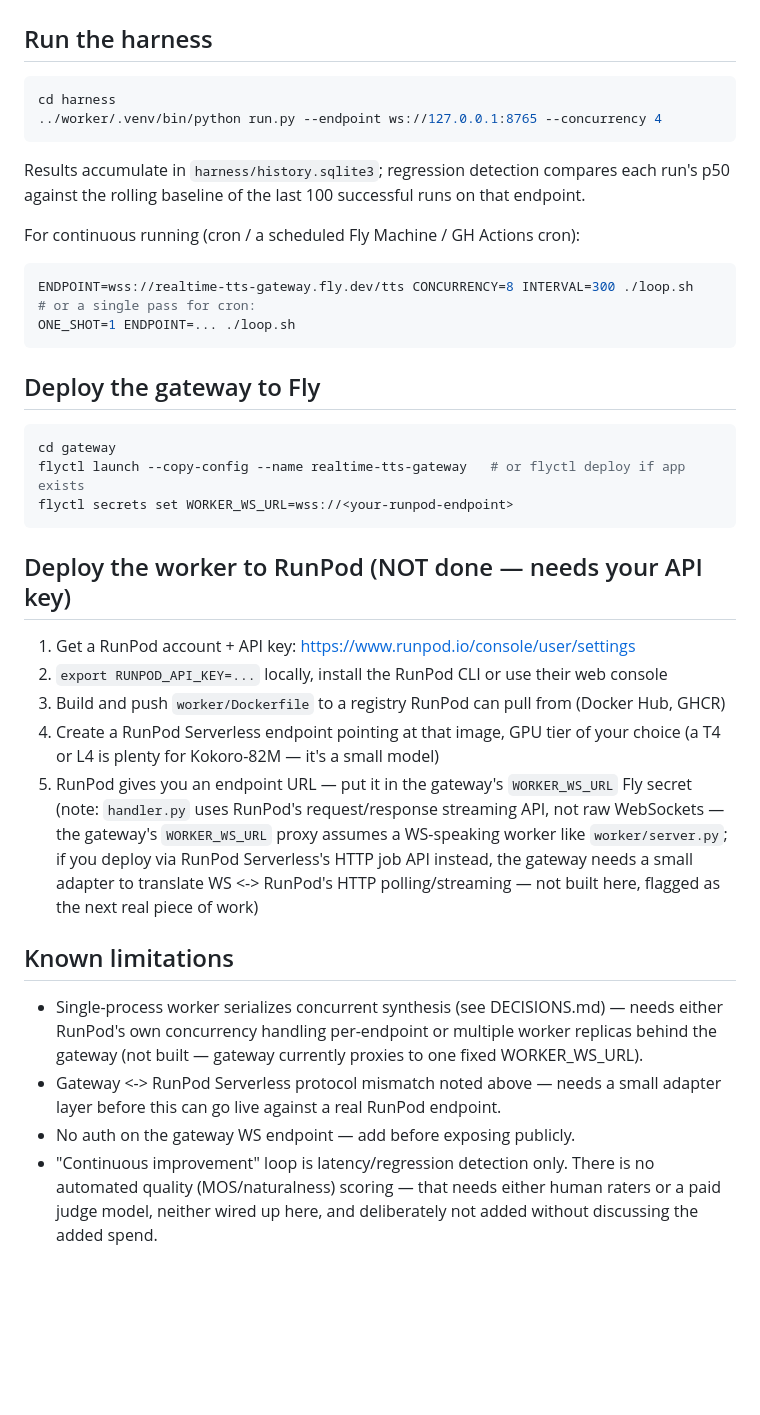
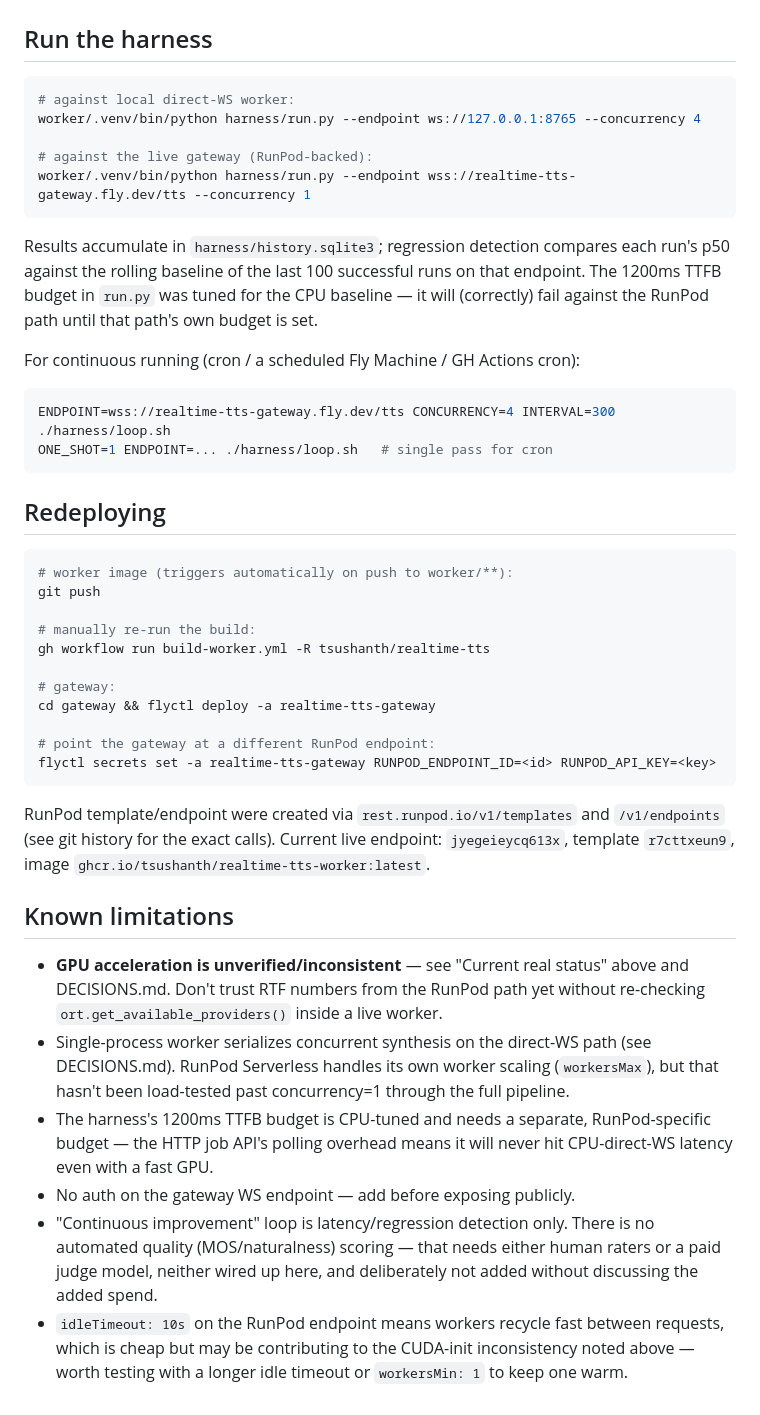
Before and after one commit to tsushanth/realtime-tts, a Markdown page: README.md, the part around one of its changes. Drawn GitHub-style; blank space fills up the shorter version.

````diff
--- a/README.md
+++ b/README.md
@@ -50,52 +71,61 @@ python server.py   # ws://0.0.0.0:8765
 ## Run the harness
 
 ```bash
-cd harness
-../worker/.venv/bin/python run.py --endpoint ws://127.0.0.1:8765 --concurrency 4
+# against local direct-WS worker:
+worker/.venv/bin/python harness/run.py --endpoint ws://127.0.0.1:8765 --concurrency 4
+
+# against the live gateway (RunPod-backed):
+worker/.venv/bin/python harness/run.py --endpoint wss://realtime-tts-gateway.fly.dev/tts --concurrency 1
 ```
 
 Results accumulate in `harness/history.sqlite3`; regression detection compares each
 run's p50 against the rolling baseline of the last 100 successful runs on that endpoint.
+The 1200ms TTFB budget in `run.py` was tuned for the CPU baseline — it will (correctly)
+fail against the RunPod path until that path's own budget is set.
 
 For continuous running (cron / a scheduled Fly Machine / GH Actions cron):
 
 ```bash
-ENDPOINT=wss://realtime-tts-gateway.fly.dev/tts CONCURRENCY=8 INTERVAL=300 ./loop.sh
-# or a single pass for cron:
-ONE_SHOT=1 ENDPOINT=... ./loop.sh
+ENDPOINT=wss://realtime-tts-gateway.fly.dev/tts CONCURRENCY=4 INTERVAL=300 ./harness/loop.sh
+ONE_SHOT=1 ENDPOINT=... ./harness/loop.sh   # single pass for cron
 ```
 
-## Deploy the gateway to Fly
+## Redeploying
 
 ```bash
-cd gateway
-flyctl launch --copy-config --name realtime-tts-gateway   # or flyctl deploy if app exists
-flyctl secrets set WORKER_WS_URL=wss://<your-runpod-endpoint>
+# worker image (triggers automatically on push to worker/**):
+git push
+
+# manually re-run the build:
+gh workflow run build-worker.yml -R tsushanth/realtime-tts
+
+# gateway:
+cd gateway && flyctl deploy -a realtime-tts-gateway
+
+# point the gateway at a different RunPod endpoint:
+flyctl secrets set -a realtime-tts-gateway RUNPOD_ENDPOINT_ID=<id> RUNPOD_API_KEY=<key>
 ```
 
-## Deploy the worker to RunPod (NOT done — needs your API key)
-
-1. Get a RunPod account + API key: https://www.runpod.io/console/user/settings
-2. `export RUNPOD_API_KEY=...` locally, install the RunPod CLI or use their web console
-3. Build and push `worker/Dockerfile` to a registry RunPod can pull from (Docker Hub, GHCR)
-4. Create a RunPod Serverless endpoint pointing at that image, GPU tier of your choice
-   (a T4 or L4 is plenty for Kokoro-82M — it's a small model)
-5. RunPod gives you an endpoint URL — put it in the gateway's `WORKER_WS_URL` Fly secret
-   (note: `handler.py` uses RunPod's request/response streaming API, not raw WebSockets —
-   the gateway's `WORKER_WS_URL` proxy assumes a WS-speaking worker like `worker/server.py`;
-   if you deploy via RunPod Serverless's HTTP job API instead, the gateway needs a small
-   adapter to translate WS <-> RunPod's HTTP polling/streaming — not built here, flagged
-   as the next real piece of work)
+RunPod template/endpoint were created via `rest.runpod.io/v1/templates` and
+`/v1/endpoints` (see git history for the exact calls). Current live endpoint:
+`jyegeieycq613x`, template `r7cttxeun9`, image `ghcr.io/tsushanth/realtime-tts-worker:latest`.
 
 ## Known limitations
 
-- Single-process worker serializes concurrent synthesis (see DECISIONS.md) — needs
-  either RunPod's own concurrency handling per-endpoint or multiple worker replicas
-  behind the gateway (not built — gateway currently proxies to one fixed WORKER_WS_URL).
-- Gateway <-> RunPod Serverless protocol mismatch noted above — needs a small adapter
-  layer before this can go live against a real RunPod endpoint.
+- **GPU acceleration is unverified/inconsistent** — see "Current real status" above and
+  DECISIONS.md. Don't trust RTF numbers from the RunPod path yet without re-checking
+  `ort.get_available_providers()` inside a live worker.
+- Single-process worker serializes concurrent synthesis on the direct-WS path (see
+  DECISIONS.md). RunPod Serverless handles its own worker scaling (`workersMax`), but
+  that hasn't been load-tested past concurrency=1 through the full pipeline.
+- The harness's 1200ms TTFB budget is CPU-tuned and needs a separate, RunPod-specific
+  budget — the HTTP job API's polling overhead means it will never hit CPU-direct-WS
+  latency even with a fast GPU.
 - No auth on the gateway WS endpoint — add before exposing publicly.
 - "Continuous improvement" loop is latency/regression detection only. There is no
   automated quality (MOS/naturalness) scoring — that needs either human raters or a
   paid judge model, neither wired up here, and deliberately not added without discussing
   the added spend.
+- `idleTimeout: 10s` on the RunPod endpoint means workers recycle fast between requests,
+  which is cheap but may be contributing to the CUDA-init inconsistency noted above —
+  worth testing with a longer idle timeout or `workersMin: 1` to keep one warm.
````
Also changed, not shown: other parts of README.md (+40 -19 lines), DECISIONS.md (+18 -3 lines).
